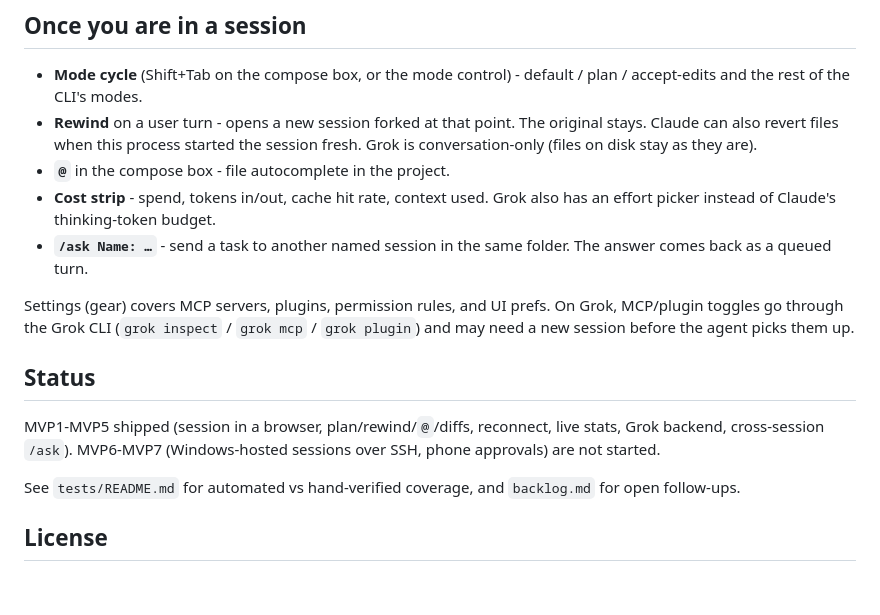
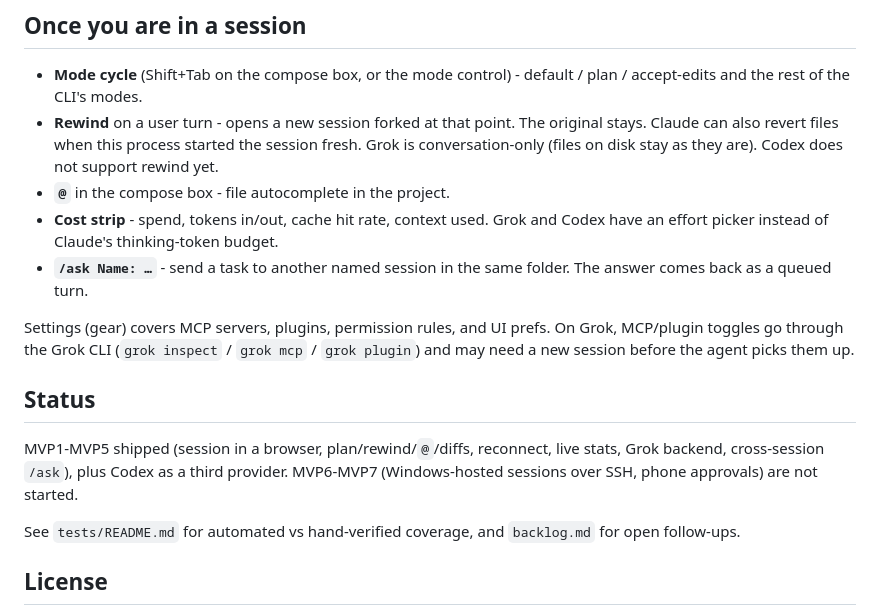
Before and after one commit to eamonwoortman/prompt-cockpit, a Markdown page: README.md, the part around the change. Rendered like a GitHub page; blank space fills up the shorter version.

Commit message:
readme: document Codex support
- Note Codex has no rewind support yet
- Note Codex uses an effort picker like Grok

```diff
--- a/README.md
+++ b/README.md
@@ -39,16 +39,16 @@ Tabs using different providers can run at the same time. A session keeps the pro
 ## Once you are in a session
 
 - **Mode cycle** (Shift+Tab on the compose box, or the mode control) - default / plan / accept-edits and the rest of the CLI's modes.
-- **Rewind** on a user turn - opens a new session forked at that point. The original stays. Claude can also revert files when this process started the session fresh. Grok is conversation-only (files on disk stay as they are).
+- **Rewind** on a user turn - opens a new session forked at that point. The original stays. Claude can also revert files when this process started the session fresh. Grok is conversation-only (files on disk stay as they are). Codex does not support rewind yet.
 - **`@`** in the compose box - file autocomplete in the project.
-- **Cost strip** - spend, tokens in/out, cache hit rate, context used. Grok also has an effort picker instead of Claude's thinking-token budget.
+- **Cost strip** - spend, tokens in/out, cache hit rate, context used. Grok and Codex have an effort picker instead of Claude's thinking-token budget.
 - **`/ask Name: …`** - send a task to another named session in the same folder. The answer comes back as a queued turn.
 
 Settings (gear) covers MCP servers, plugins, permission rules, and UI prefs. On Grok, MCP/plugin toggles go through the Grok CLI (`grok inspect` / `grok mcp` / `grok plugin`) and may need a new session before the agent picks them up.
 
 ## Status
 
-MVP1-MVP5 shipped (session in a browser, plan/rewind/`@`/diffs, reconnect, live stats, Grok backend, cross-session `/ask`). MVP6-MVP7 (Windows-hosted sessions over SSH, phone approvals) are not started.
+MVP1-MVP5 shipped (session in a browser, plan/rewind/`@`/diffs, reconnect, live stats, Grok backend, cross-session `/ask`), plus Codex as a third provider. MVP6-MVP7 (Windows-hosted sessions over SSH, phone approvals) are not started.
 
 See `tests/README.md` for automated vs hand-verified coverage, and `backlog.md` for open follow-ups.
 
```
